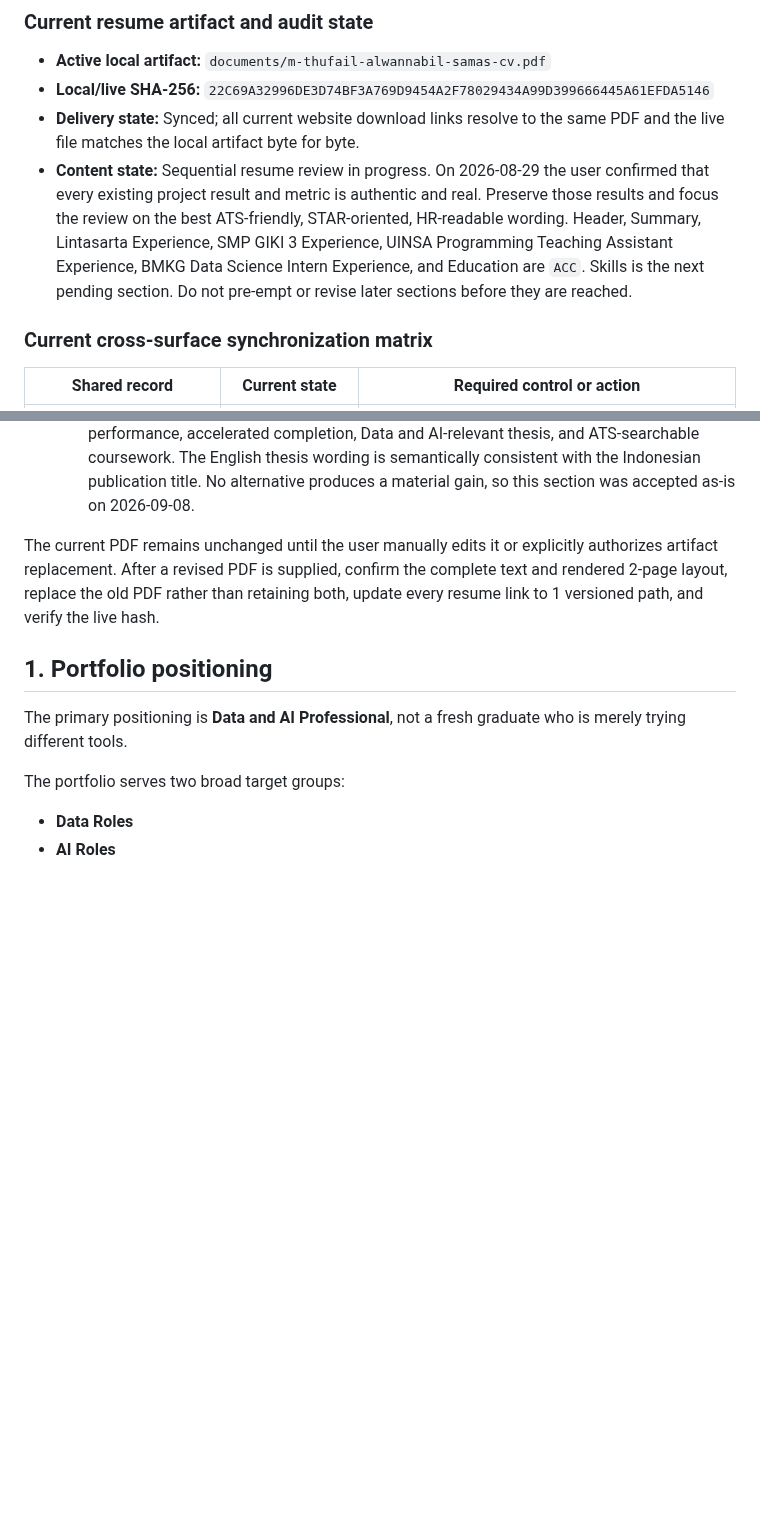
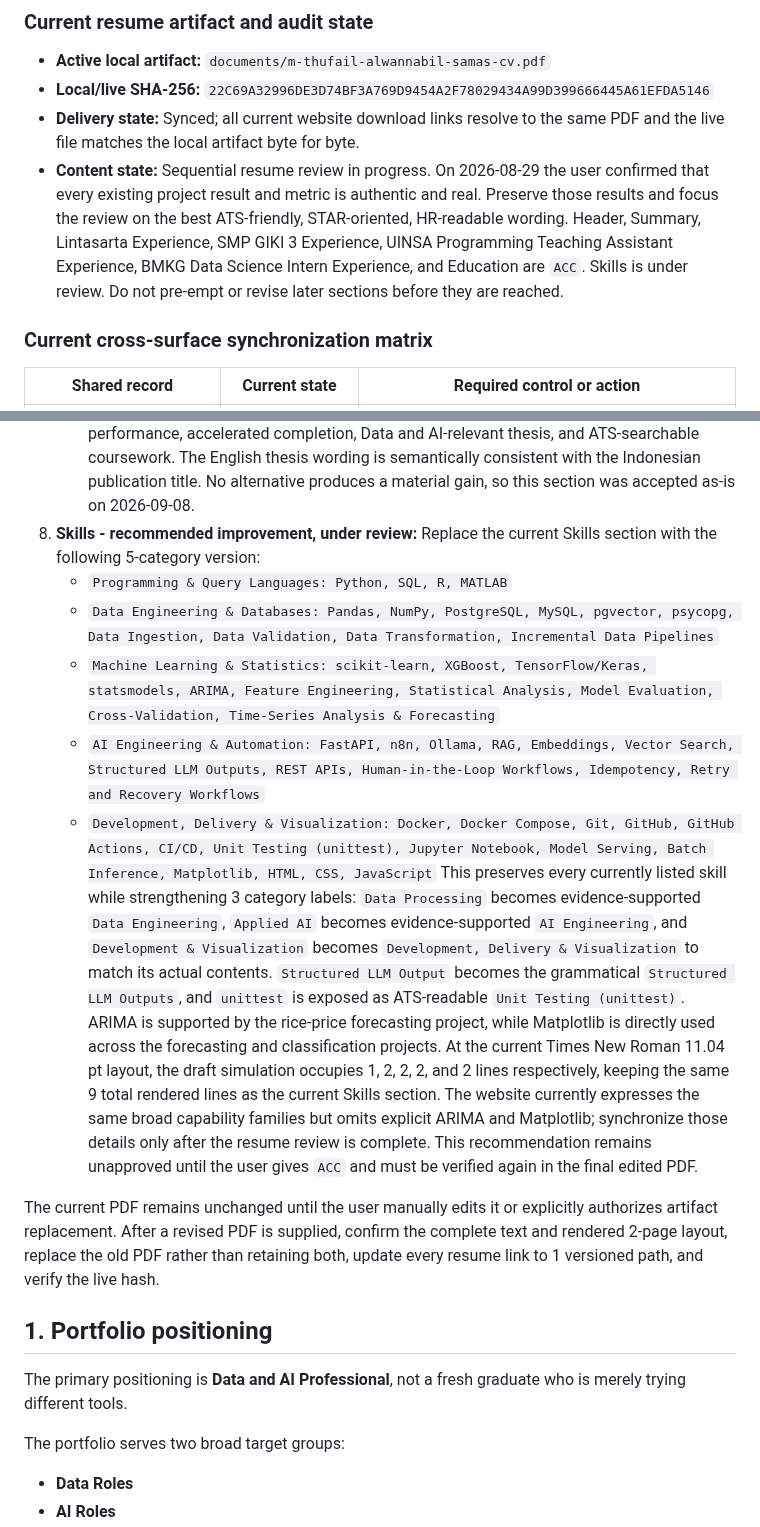
Before and after one commit to mthufailsamas/mthufailsamas.github.io, a Markdown page: PROJECT.md, 2 parts joined by grey strips. Drawn GitHub-style; blank space fills up the shorter version.

Commit message:
Record ATS-focused resume skills revision

```diff
--- a/PROJECT.md
+++ b/PROJECT.md
@@ -67,9 +67,8 @@ Do not call the overall portfolio synchronized while any overlapping fact is
   real. Preserve those results and focus the review on the best ATS-friendly,
   STAR-oriented, HR-readable wording. Header, Summary, Lintasarta Experience,
   SMP GIKI 3 Experience, UINSA Programming Teaching Assistant Experience, BMKG
-  Data Science Intern Experience, and Education are `ACC`. Skills is the next
-  pending section. Do not pre-empt or revise later sections before they are
-  reached.
+  Data Science Intern Experience, and Education are `ACC`. Skills is under
+  review. Do not pre-empt or revise later sections before they are reached.
 
 ### Current cross-surface synchronization matrix
 
@@ -227,6 +226,37 @@ new material information changes the decision.
    coursework. The English thesis wording is semantically consistent with the
    Indonesian publication title. No alternative produces a material gain, so
    this section was accepted as-is on 2026-09-08.
+8. **Skills - recommended improvement, under review:** Replace the current
+   Skills section with the following 5-category version:
+   - `Programming & Query Languages: Python, SQL, R, MATLAB`
+   - `Data Engineering & Databases: Pandas, NumPy, PostgreSQL, MySQL, pgvector,
+     psycopg, Data Ingestion, Data Validation, Data Transformation, Incremental
+     Data Pipelines`
+   - `Machine Learning & Statistics: scikit-learn, XGBoost,
+     TensorFlow/Keras, statsmodels, ARIMA, Feature Engineering, Statistical
+     Analysis, Model Evaluation, Cross-Validation, Time-Series Analysis &
+     Forecasting`
+   - `AI Engineering & Automation: FastAPI, n8n, Ollama, RAG, Embeddings,
+     Vector Search, Structured LLM Outputs, REST APIs, Human-in-the-Loop
+     Workflows, Idempotency, Retry and Recovery Workflows`
+   - `Development, Delivery & Visualization: Docker, Docker Compose, Git,
+     GitHub, GitHub Actions, CI/CD, Unit Testing (unittest), Jupyter Notebook,
+     Model Serving, Batch Inference, Matplotlib, HTML, CSS, JavaScript`
+   This preserves every currently listed skill while strengthening 3 category
+   labels: `Data Processing` becomes evidence-supported `Data Engineering`,
+   `Applied AI` becomes evidence-supported `AI Engineering`, and `Development
+   & Visualization` becomes `Development, Delivery & Visualization` to match
+   its actual contents. `Structured LLM Output` becomes the grammatical
+   `Structured LLM Outputs`, and `unittest` is exposed as ATS-readable `Unit
+   Testing (unittest)`. ARIMA is supported by the rice-price forecasting
+   project, while Matplotlib is directly used across the forecasting and
+   classification projects. At the current Times New Roman 11.04 pt layout,
+   the draft simulation occupies 1, 2, 2, 2, and 2 lines respectively, keeping
+   the same 9 total rendered lines as the current Skills section. The website
+   currently expresses the same broad capability families but omits explicit
+   ARIMA and Matplotlib; synchronize those details only after the resume review
+   is complete. This recommendation remains unapproved until the user gives
+   `ACC` and must be verified again in the final edited PDF.
 
 The current PDF remains unchanged until the user manually edits it or
 explicitly authorizes artifact replacement. After a revised PDF is supplied,
```
